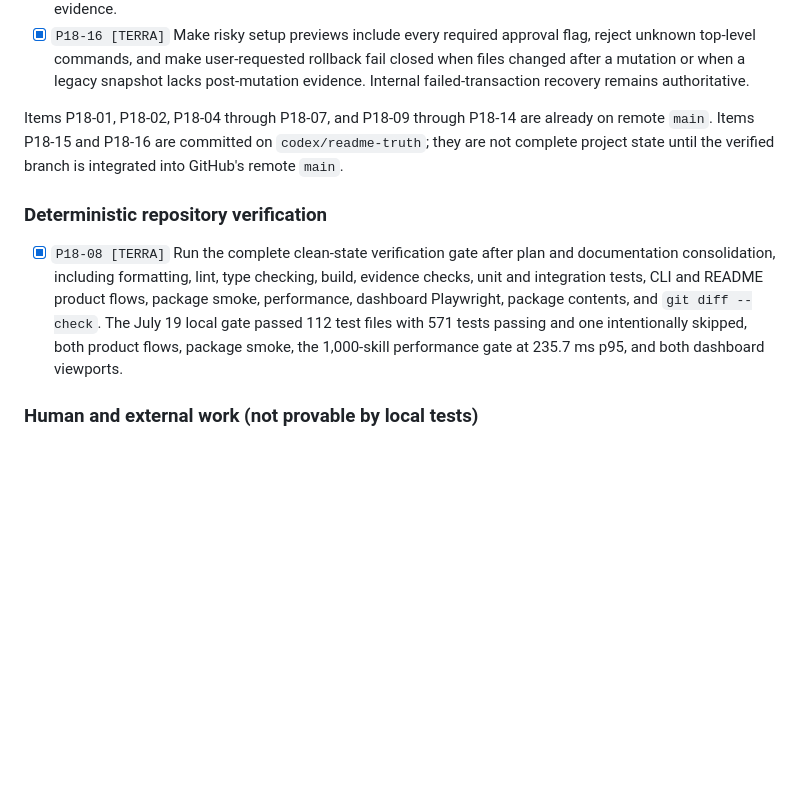
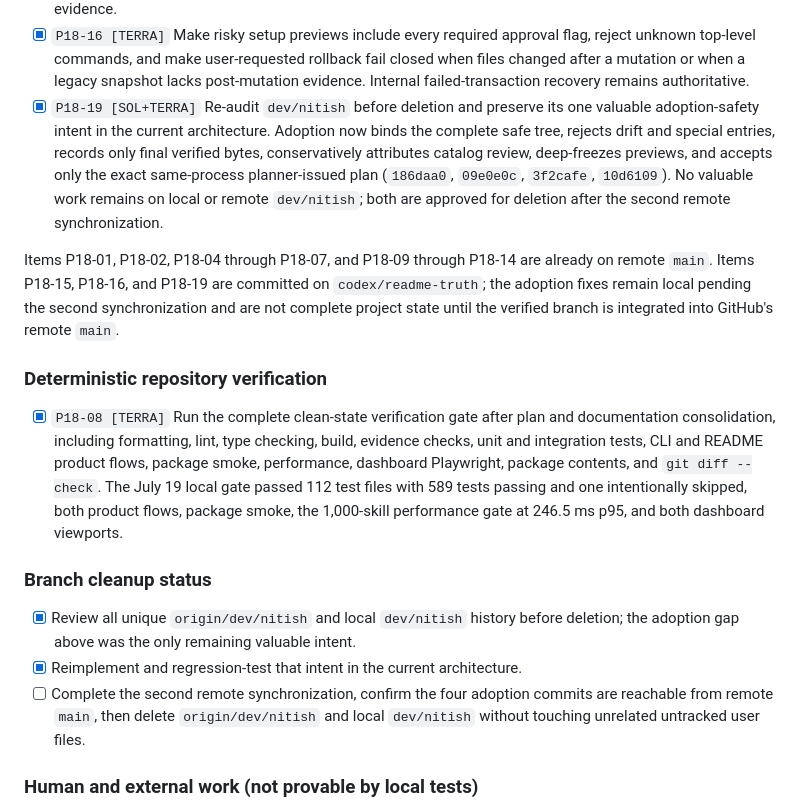
Before and after one commit to VirajMishra1/loadout, a Markdown page: MASTER_PLAN.md, the part around the change. GitHub-like rendering; blank space fills up the shorter version.

```diff
--- a/MASTER_PLAN.md
+++ b/MASTER_PLAN.md
@@ -42,11 +42,20 @@ plans and contributor-specific plans have been consolidated here and removed.
       closed when files changed after a mutation or when a legacy snapshot lacks
       post-mutation evidence. Internal failed-transaction recovery remains
       authoritative.
+- [x] `P18-19 [SOL+TERRA]` Re-audit `dev/nitish` before deletion and preserve its
+      one valuable adoption-safety intent in the current architecture. Adoption now
+      binds the complete safe tree, rejects drift and special entries, records only
+      final verified bytes, conservatively attributes catalog review, deep-freezes
+      previews, and accepts only the exact same-process planner-issued plan
+      (`186daa0`, `09e0e0c`, `3f2cafe`, `10d6109`). No valuable work remains on local
+      or remote `dev/nitish`; both are approved for deletion after the second remote
+      synchronization.
 
 Items P18-01, P18-02, P18-04 through P18-07, and P18-09 through P18-14 are already
-on remote `main`. Items P18-15 and P18-16 are committed on `codex/readme-truth`; they
-are not complete project state until the verified branch is integrated into GitHub's
-remote `main`.
+on remote `main`. Items P18-15, P18-16, and P18-19 are committed on
+`codex/readme-truth`; the adoption fixes remain local pending the second
+synchronization and are not complete project state until the verified branch is
+integrated into GitHub's remote `main`.
 
 ### Deterministic repository verification
 
@@ -54,9 +63,18 @@ remote `main`.
       documentation consolidation, including formatting, lint, type checking, build,
       evidence checks, unit and integration tests, CLI and README product flows,
       package smoke, performance, dashboard Playwright, package contents, and
-      `git diff --check`. The July 19 local gate passed 112 test files with 571 tests
+      `git diff --check`. The July 19 local gate passed 112 test files with 589 tests
       passing and one intentionally skipped, both product flows, package smoke, the
-      1,000-skill performance gate at 235.7 ms p95, and both dashboard viewports.
+      1,000-skill performance gate at 246.5 ms p95, and both dashboard viewports.
+
+### Branch cleanup status
+
+- [x] Review all unique `origin/dev/nitish` and local `dev/nitish` history before
+      deletion; the adoption gap above was the only remaining valuable intent.
+- [x] Reimplement and regression-test that intent in the current architecture.
+- [ ] Complete the second remote synchronization, confirm the four adoption commits
+      are reachable from remote `main`, then delete `origin/dev/nitish` and local
+      `dev/nitish` without touching unrelated untracked user files.
 
 ### Human and external work (not provable by local tests)
 
```
Also changed, not shown: docs/REPOSITORY_STABILIZATION.md (+30 -24 lines).
